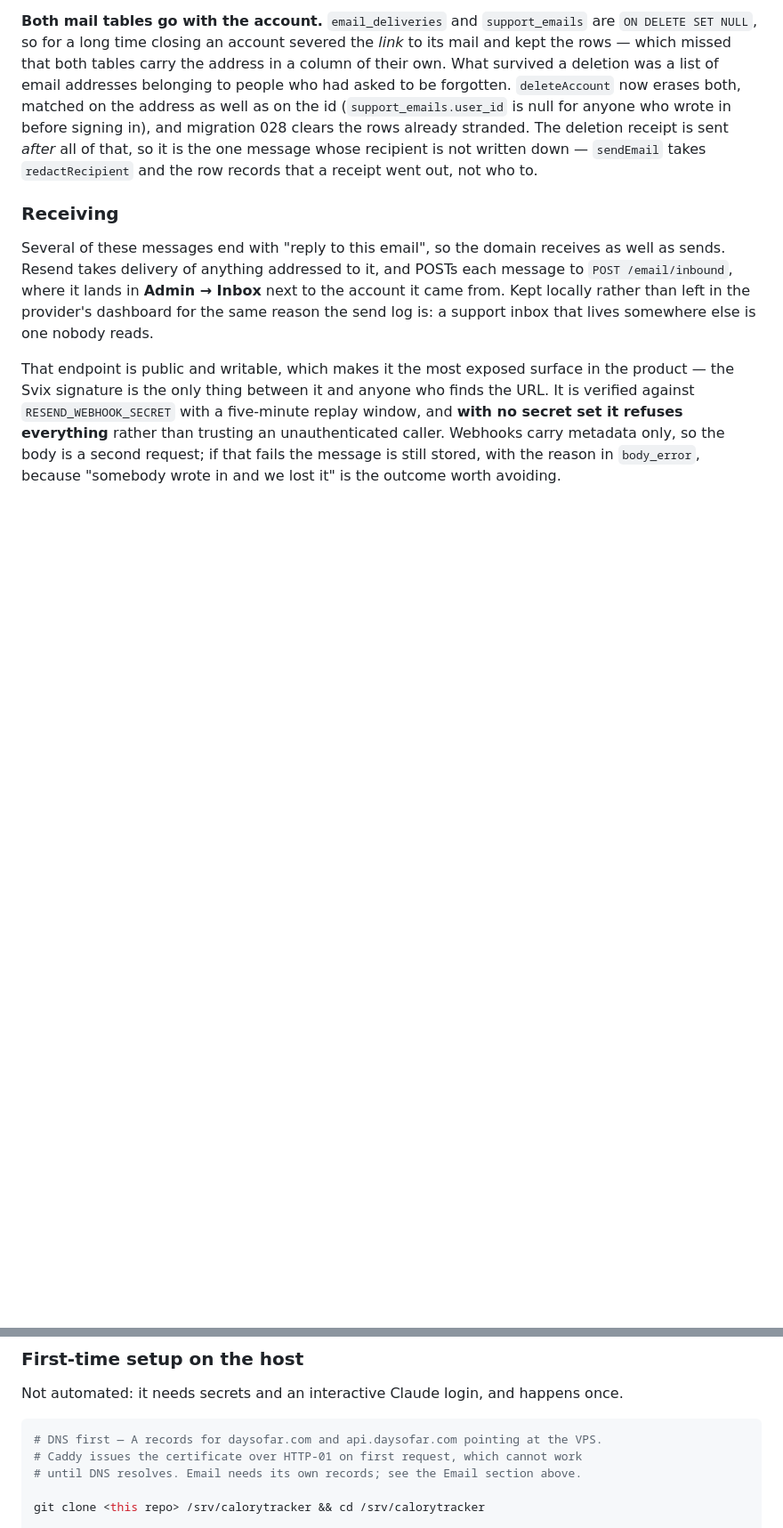
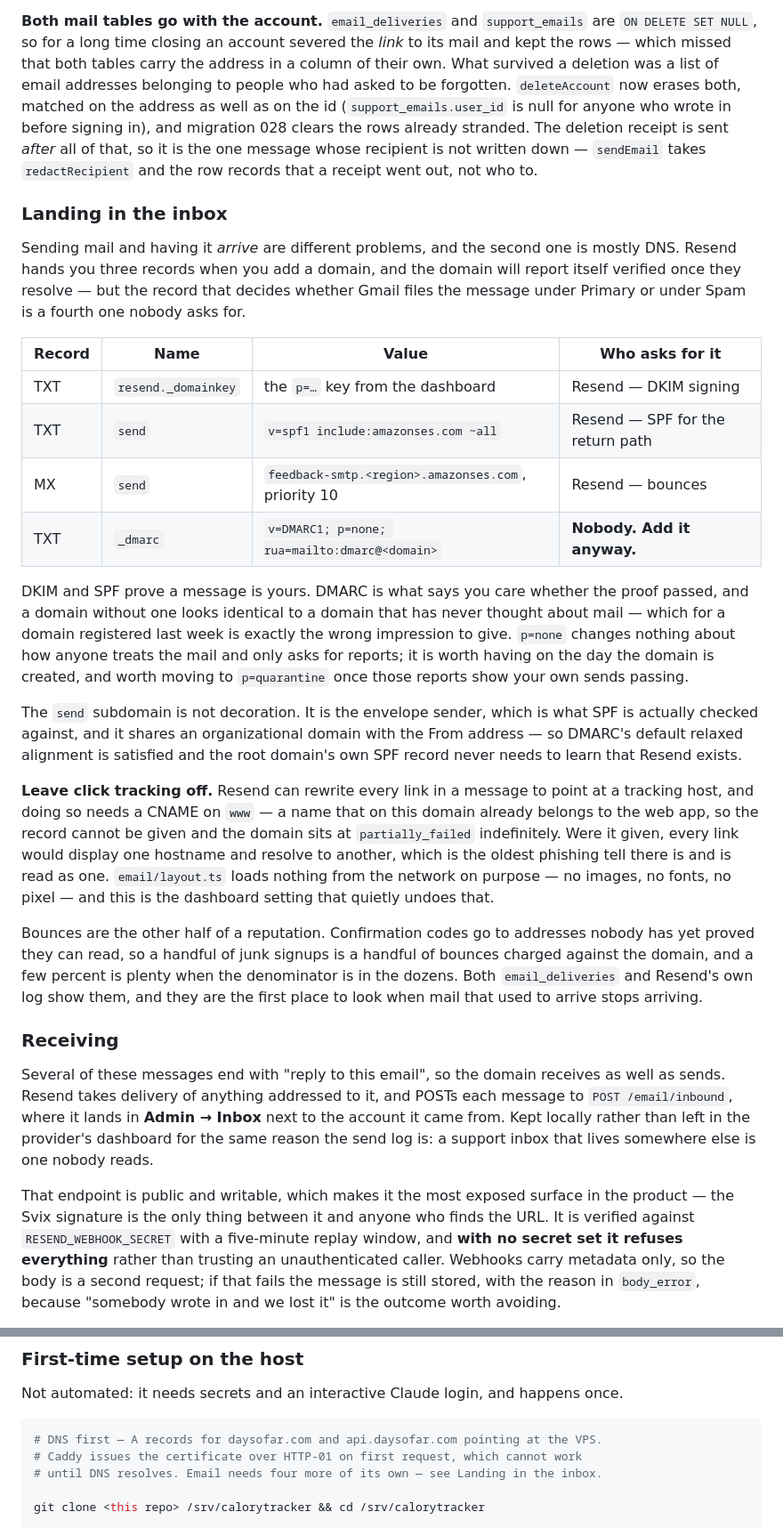
Before and after one commit to nikssan123/calories_ai, a Markdown page: README.md, 2 parts joined by grey strips. Shown at 89% size. Drawn GitHub-style; blank space fills up the shorter version.

Commit message:
docs(email): the four DNS records that decide whether mail lands in the inbox
The deploy guide sent you to the Email section for "its own records" and that
section listed none of them. Three come from Resend's dashboard; the fourth,
DMARC, is the one nobody asks for and the one Gmail counts — daysofar.com had
gone five days without it.

Also writes down why click tracking stays off: it rewrites every link through a
tracking host and wants a CNAME on `www`, which already belongs to the web app,
so the domain can only ever sit at partially_failed. layout.ts goes out of its
way to load nothing from the network, and that toggle undoes it.

Co-Authored-By: Claude Opus 5 <noreply@anthropic.com>

````diff
--- a/README.md
+++ b/README.md
@@ -457,6 +457,46 @@ as on the id (`support_emails.user_id` is null for anyone who wrote in before si
 and migration 028 clears the rows already stranded. The deletion receipt is sent *after*
 all of that, so it is the one message whose recipient is not written down — `sendEmail`
 takes `redactRecipient` and the row records that a receipt went out, not who to.
+
+### Landing in the inbox
+
+Sending mail and having it *arrive* are different problems, and the second one is mostly
+DNS. Resend hands you three records when you add a domain, and the domain will report
+itself verified once they resolve — but the record that decides whether Gmail files the
+message under Primary or under Spam is a fourth one nobody asks for.
+
+| Record | Name | Value | Who asks for it |
+|---|---|---|---|
+| TXT | `resend._domainkey` | the `p=…` key from the dashboard | Resend — DKIM signing |
+| TXT | `send` | `v=spf1 include:amazonses.com ~all` | Resend — SPF for the return path |
+| MX | `send` | `feedback-smtp.<region>.amazonses.com`, priority 10 | Resend — bounces |
+| TXT | `_dmarc` | `v=DMARC1; p=none; rua=mailto:dmarc@<domain>` | **Nobody. Add it anyway.** |
+
+DKIM and SPF prove a message is yours. DMARC is what says you care whether the proof
+passed, and a domain without one looks identical to a domain that has never thought about
+mail — which for a domain registered last week is exactly the wrong impression to give.
+`p=none` changes nothing about how anyone treats the mail and only asks for reports; it is
+worth having on the day the domain is created, and worth moving to `p=quarantine` once
+those reports show your own sends passing.
+
+The `send` subdomain is not decoration. It is the envelope sender, which is what SPF is
+actually checked against, and it shares an organizational domain with the From address —
+so DMARC's default relaxed alignment is satisfied and the root domain's own SPF record
+never needs to learn that Resend exists.
+
+**Leave click tracking off.** Resend can rewrite every link in a message to point at a
+tracking host, and doing so needs a CNAME on `www` — a name that on this domain already
+belongs to the web app, so the record cannot be given and the domain sits at
+`partially_failed` indefinitely. Were it given, every link would display one hostname and
+resolve to another, which is the oldest phishing tell there is and is read as one.
+`email/layout.ts` loads nothing from the network on purpose — no images, no fonts, no
+pixel — and this is the dashboard setting that quietly undoes that.
+
+Bounces are the other half of a reputation. Confirmation codes go to addresses nobody has
+yet proved they can read, so a handful of junk signups is a handful of bounces charged
+against the domain, and a few percent is plenty when the denominator is in the dozens.
+Both `email_deliveries` and Resend's own log show them, and they are the first place to
+look when mail that used to arrive stops arriving.
 
 ### Receiving
 
@@ -1053,7 +1093,7 @@ Not automated: it needs secrets and an interactive Claude login, and happens onc
 ```bash
 # DNS first — A records for daysofar.com and api.daysofar.com pointing at the VPS.
 # Caddy issues the certificate over HTTP-01 on first request, which cannot work
-# until DNS resolves. Email needs its own records; see the Email section above.
+# until DNS resolves. Email needs four more of its own — see Landing in the inbox.
 
 git clone <this repo> /srv/calorytracker && cd /srv/calorytracker
 
````
